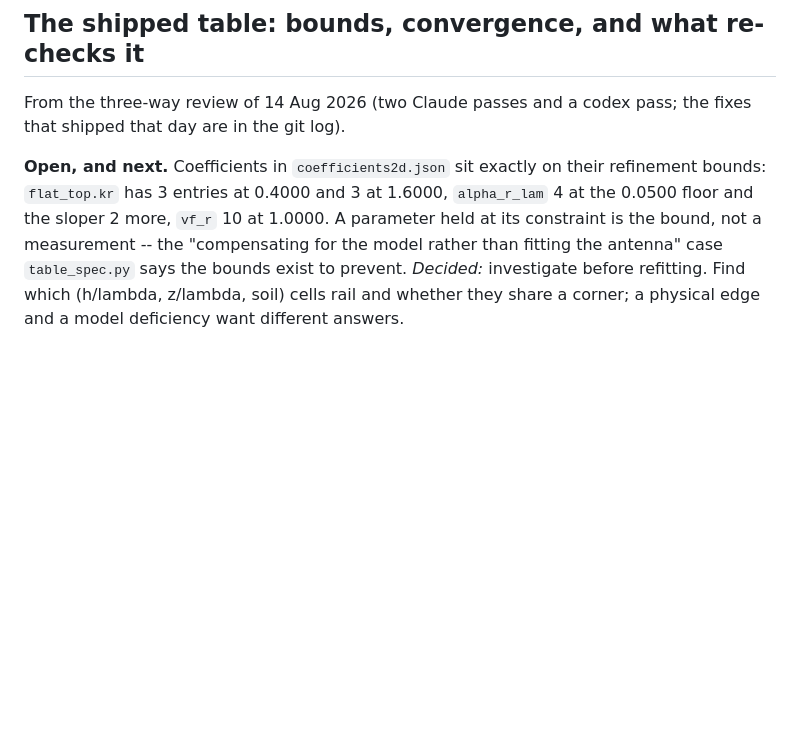
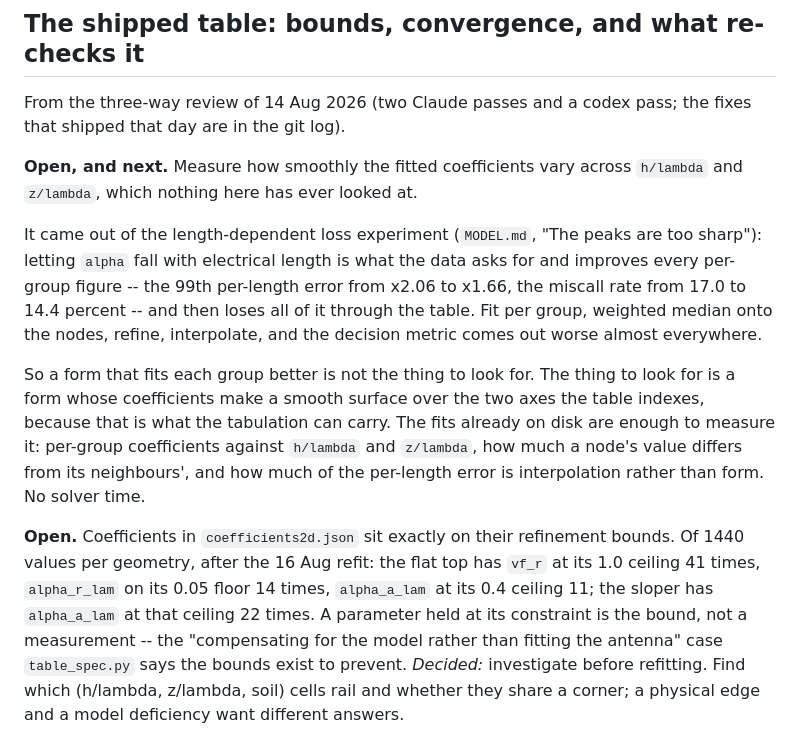
Before and after one commit to charlieh0tel/endfed, a Markdown page: docs/TODO.md, the part around the change. Drawn GitHub-style; blank space fills up the shorter version.

```diff
--- a/docs/TODO.md
+++ b/docs/TODO.md
@@ -367,10 +367,31 @@ Tooling: `nec/`, Python + PyNEC, `uv`-managed.
 From the three-way review of 14 Aug 2026 (two Claude passes and a codex
 pass; the fixes that shipped that day are in the git log).
 
-**Open, and next.**  Coefficients in `coefficients2d.json` sit exactly on
-their refinement bounds: `flat_top.kr` has 3 entries at 0.4000 and 3 at
-1.6000, `alpha_r_lam` 4 at the 0.0500 floor and the sloper 2 more,
-`vf_r` 10 at 1.0000.  A parameter held at its constraint is the bound,
+**Open, and next.**  Measure how smoothly the fitted coefficients vary
+across `h/lambda` and `z/lambda`, which nothing here has ever looked at.
+
+It came out of the length-dependent loss experiment (`MODEL.md`, "The
+peaks are too sharp"): letting `alpha` fall with electrical length is
+what the data asks for and improves every per-group figure -- the 99th
+per-length error from x2.06 to x1.66, the miscall rate from 17.0 to 14.4
+percent -- and then loses all of it through the table.  Fit per group,
+weighted median onto the nodes, refine, interpolate, and the decision
+metric comes out worse almost everywhere.
+
+So a form that fits each group better is not the thing to look for.  The
+thing to look for is a form whose coefficients make a smooth surface over
+the two axes the table indexes, because that is what the tabulation can
+carry.  The fits already on disk are enough to measure it: per-group
+coefficients against `h/lambda` and `z/lambda`, how much a node's value
+differs from its neighbours', and how much of the per-length error is
+interpolation rather than form.  No solver time.
+
+**Open.**  Coefficients in `coefficients2d.json` sit exactly on
+their refinement bounds.  Of 1440 values per geometry, after the 16 Aug
+refit: the flat top has `vf_r` at its 1.0 ceiling 41 times,
+`alpha_r_lam` on its 0.05 floor 14 times, `alpha_a_lam` at its 0.4
+ceiling 11; the sloper has `alpha_a_lam` at that ceiling 22 times.
+A parameter held at its constraint is the bound,
 not a measurement -- the "compensating for the model rather than fitting
 the antenna" case `table_spec.py` says the bounds exist to prevent.
 *Decided:* investigate before refitting.  Find which (h/lambda, z/lambda,
```
Also changed, not shown: docs/MODEL.md (+20 -6 lines).
